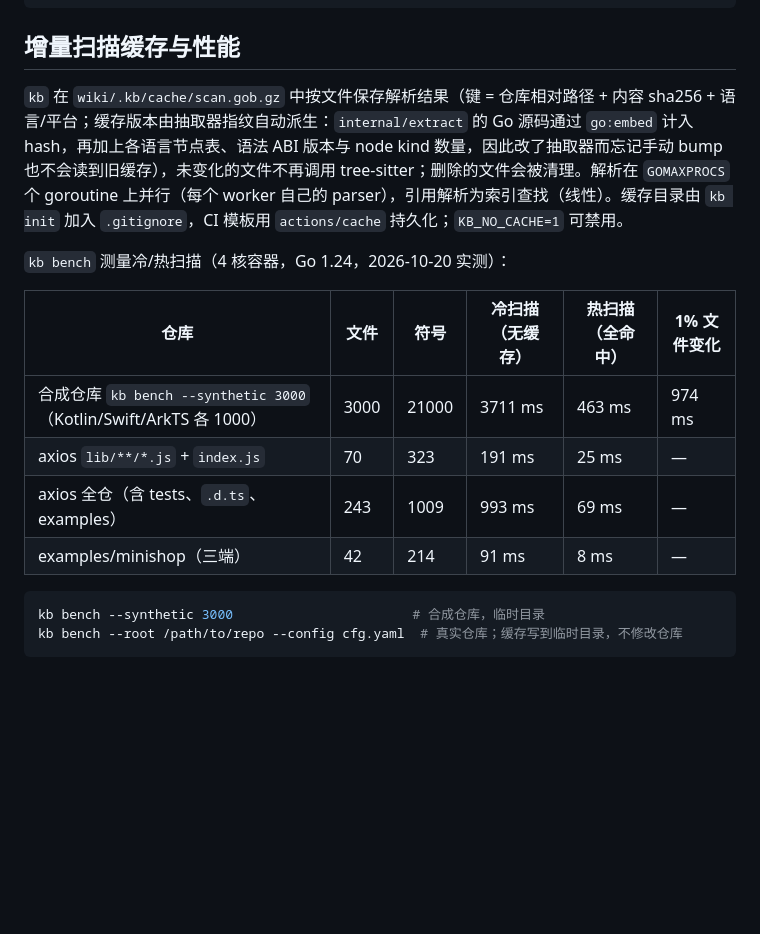
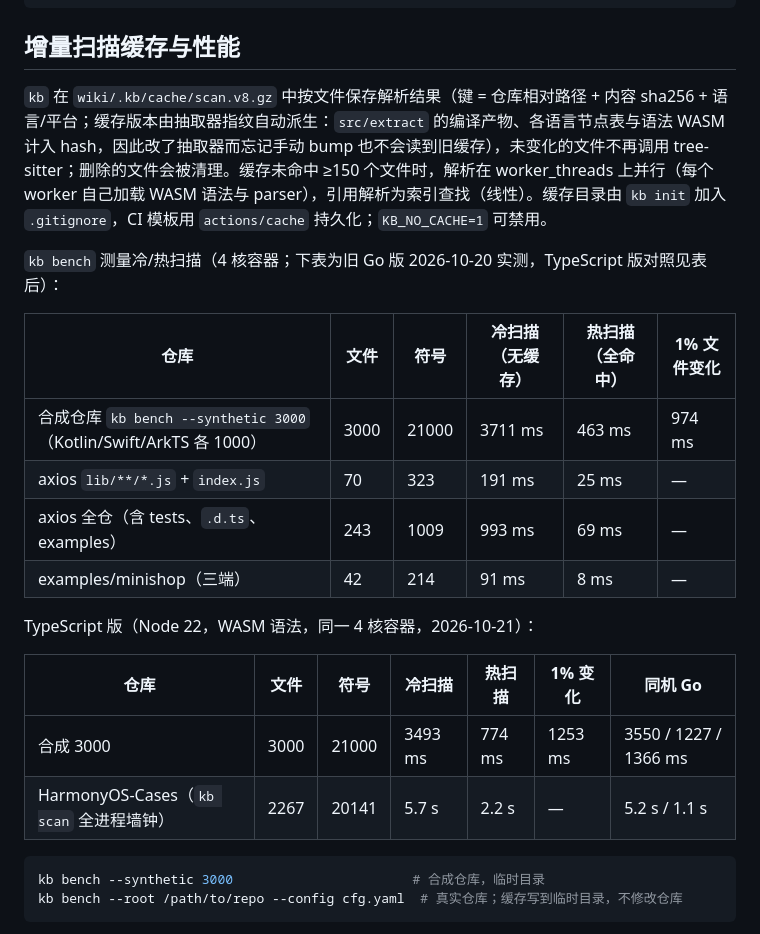
Before and after one commit to luckylucky0001/codewiki, a Markdown page: README.md, the part around the change. Rendered like a GitHub page; blank space fills up the shorter version.

Commit message:
docs: scan cache / perf section for the TypeScript implementation
Co-Authored-By: Claude Opus 5.5 <noreply@anthropic.com>
Claude-Session: https://claude.ai/code/session_01Pd6y26xLwCyYABmqDwQr5h

````diff
--- a/README.md
+++ b/README.md
@@ -299,9 +299,9 @@ e2e impact --changed-routes "$ROUTES" --requirements wiki/facts/requirements.jso
 
 ## 增量扫描缓存与性能
 
-`kb` 在 `wiki/.kb/cache/scan.gob.gz` 中按文件保存解析结果（键 = 仓库相对路径 + 内容 sha256 + 语言/平台；缓存版本由抽取器指纹自动派生：`internal/extract` 的 Go 源码通过 `go:embed` 计入 hash，再加上各语言节点表、语法 ABI 版本与 node kind 数量，因此改了抽取器而忘记手动 bump 也不会读到旧缓存），未变化的文件不再调用 tree-sitter；删除的文件会被清理。解析在 `GOMAXPROCS` 个 goroutine 上并行（每个 worker 自己的 parser），引用解析为索引查找（线性）。缓存目录由 `kb init` 加入 `.gitignore`，CI 模板用 `actions/cache` 持久化；`KB_NO_CACHE=1` 可禁用。
+`kb` 在 `wiki/.kb/cache/scan.v8.gz` 中按文件保存解析结果（键 = 仓库相对路径 + 内容 sha256 + 语言/平台；缓存版本由抽取器指纹自动派生：`src/extract` 的编译产物、各语言节点表与语法 WASM 计入 hash，因此改了抽取器而忘记手动 bump 也不会读到旧缓存），未变化的文件不再调用 tree-sitter；删除的文件会被清理。缓存未命中 ≥150 个文件时，解析在 worker_threads 上并行（每个 worker 自己加载 WASM 语法与 parser），引用解析为索引查找（线性）。缓存目录由 `kb init` 加入 `.gitignore`，CI 模板用 `actions/cache` 持久化；`KB_NO_CACHE=1` 可禁用。
 
-`kb bench` 测量冷/热扫描（4 核容器，Go 1.24，2026-10-20 实测）：
+`kb bench` 测量冷/热扫描（4 核容器；下表为旧 Go 版 2026-10-20 实测，TypeScript 版对照见表后）：
 
 | 仓库 | 文件 | 符号 | 冷扫描（无缓存） | 热扫描（全命中） | 1% 文件变化 |
 |---|---|---|---|---|---|
@@ -309,6 +309,13 @@ e2e impact --changed-routes "$ROUTES" --requirements wiki/facts/requirements.jso
 | axios `lib/**/*.js` + `index.js` | 70 | 323 | 191 ms | 25 ms | — |
 | axios 全仓（含 tests、`.d.ts`、examples） | 243 | 1009 | 993 ms | 69 ms | — |
 | examples/minishop（三端） | 42 | 214 | 91 ms | 8 ms | — |
+
+TypeScript 版（Node 22，WASM 语法，同一 4 核容器，2026-10-21）：
+
+| 仓库 | 文件 | 符号 | 冷扫描 | 热扫描 | 1% 变化 | 同机 Go |
+|---|---|---|---|---|---|---|
+| 合成 3000 | 3000 | 21000 | 3493 ms | 774 ms | 1253 ms | 3550 / 1227 / 1366 ms |
+| HarmonyOS-Cases（`kb scan` 全进程墙钟） | 2267 | 20141 | 5.7 s | 2.2 s | — | 5.2 s / 1.1 s |
 
 ```bash
 kb bench --synthetic 3000                       # 合成仓库，临时目录
````
